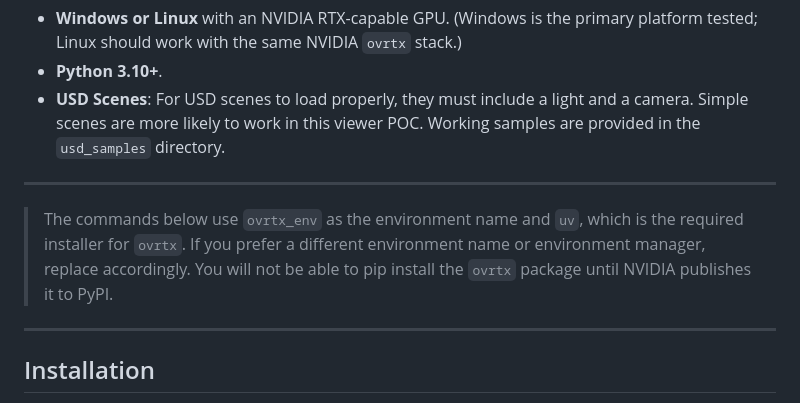
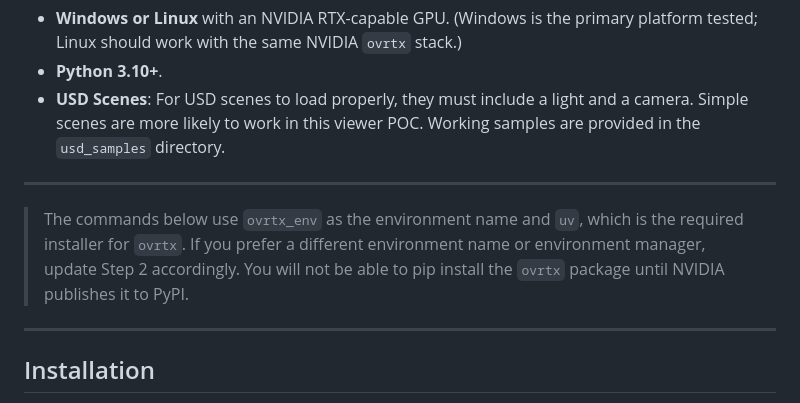
Before and after one commit to Tech-Multiverse/nvidia-ovrtx-usd-viewer, a Markdown page: README.md, the part around one of its changes. Drawn GitHub-style.

```diff
--- a/README.md
+++ b/README.md
@@ -30,7 +33,7 @@ This project is intended as a **minimal, hackable reference** for building brows
 
 ---
 
-> The commands below use `ovrtx_env` as the environment name and `uv`, which is the required installer for `ovrtx`. If you prefer a different environment name or environment manager, replace accordingly. You will not be able to pip install the `ovrtx` package until NVIDIA publishes it to PyPI.
+> The commands below use `ovrtx_env` as the environment name and `uv`, which is the required installer for `ovrtx`. If you prefer a different environment name or environment manager, update Step 2 accordingly. You will not be able to pip install the `ovrtx` package until NVIDIA publishes it to PyPI.
 
 ---
 
```
Also changed, not shown: other parts of README.md (+4 -1 lines).
